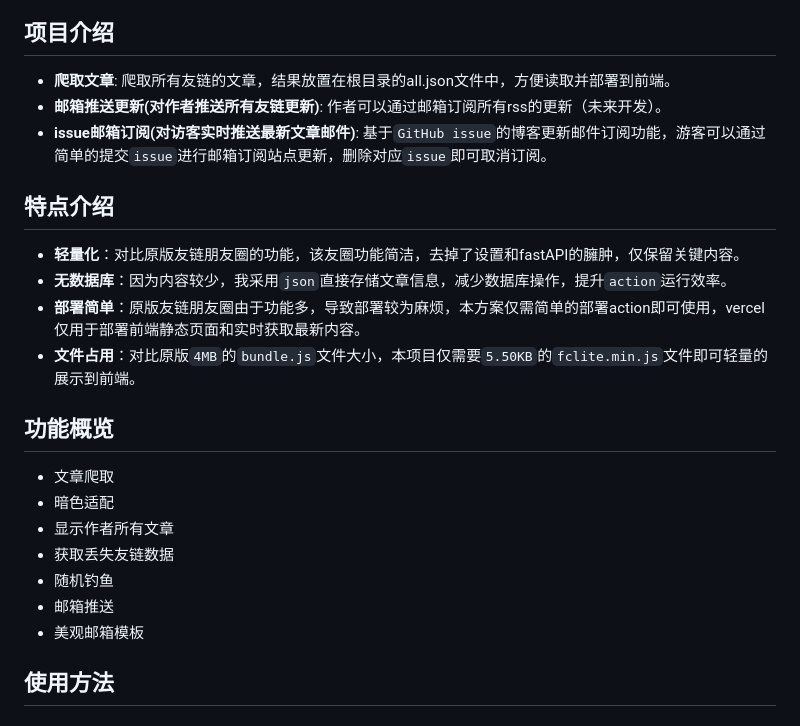
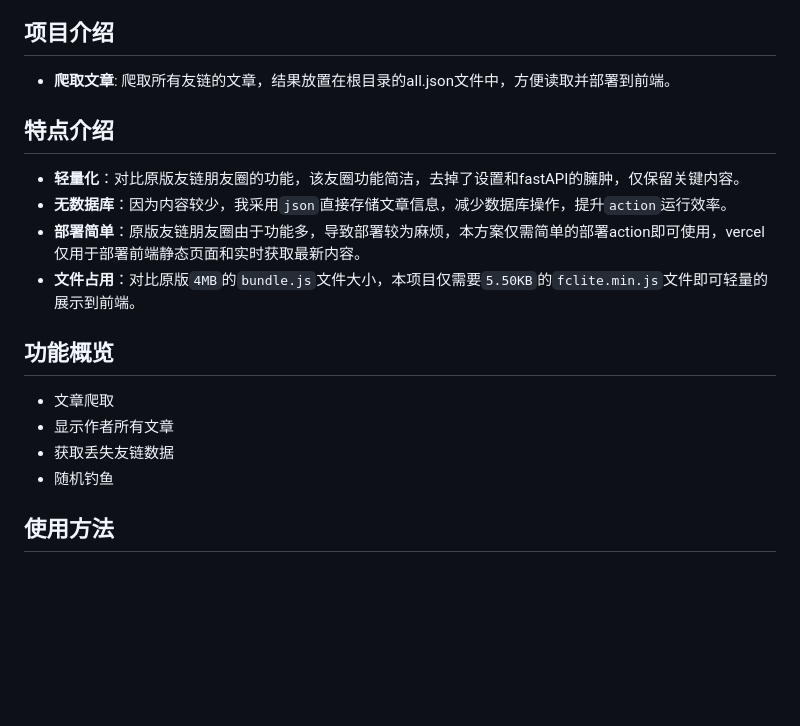
Before and after one commit to xwysyy/Friend-Circle, a Markdown page: readme.md, the part around one of its changes. Rendered like a GitHub page; blank space fills up the shorter version.

```diff
--- a/readme.md
+++ b/readme.md
@@ -18,8 +18,6 @@
 ## 项目介绍
 
 - **爬取文章**: 爬取所有友链的文章，结果放置在根目录的all.json文件中，方便读取并部署到前端。
-- **邮箱推送更新(对作者推送所有友链更新)**: 作者可以通过邮箱订阅所有rss的更新（未来开发）。
-- **issue邮箱订阅(对访客实时推送最新文章邮件)**: 基于`GitHub issue`的博客更新邮件订阅功能，游客可以通过简单的提交`issue`进行邮箱订阅站点更新，删除对应`issue`即可取消订阅。
 
 ## 特点介绍
 
@@ -31,12 +29,9 @@
 ## 功能概览
 
 * 文章爬取
-* 暗色适配
 * 显示作者所有文章
 * 获取丢失友链数据
 * 随机钓鱼
-* 邮箱推送
-* 美观邮箱模板
 
 ## 使用方法
 
```
Also changed, not shown: other parts of readme.md (+3 -125 lines).
